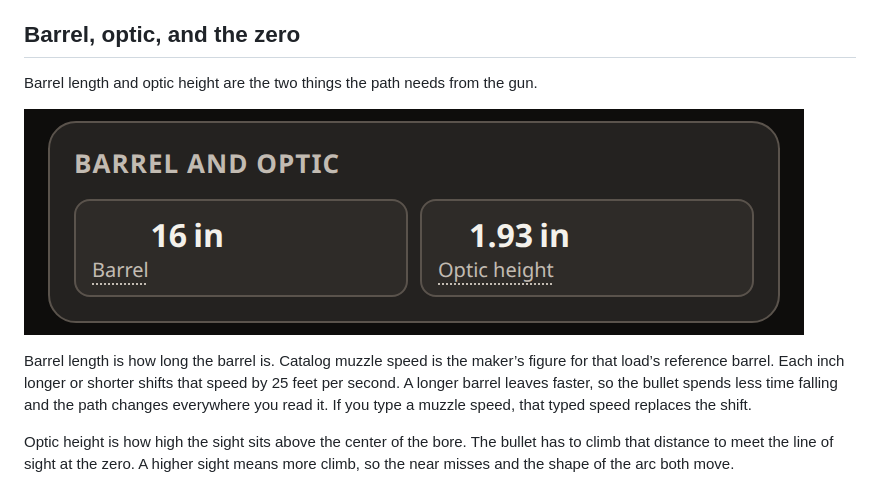
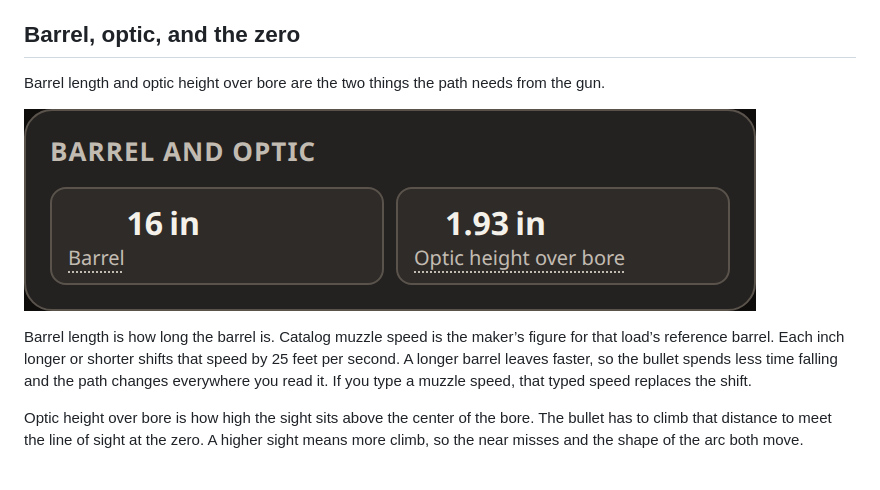
Before and after one commit to regenerous/poicalc, a Markdown page: README.md, the part around one of its changes. GitHub-like rendering; pictures changed too: docs/images/barrel-optic.png.

Commit message:
Name the optic field Optic height over bore, version 0.19.1.
Co-authored-by: regenerous <regenerous@users.noreply.github.com>

```diff
--- a/README.md
+++ b/README.md
@@ -8,5 +8,5 @@ A fresh visit opens on the Tula steel-case .223 load, with that caliber expanded
 
 ## Barrel, optic, and the zero
 
-Barrel length and optic height are the two things the path needs from the gun.
+Barrel length and optic height over bore are the two things the path needs from the gun.
 
@@ -14,7 +14,7 @@ Barrel length and optic height are the two things the path needs from the gun.
 
 Barrel length is how long the barrel is. Catalog muzzle speed is the maker’s figure for that load’s reference barrel. Each inch longer or shorter shifts that speed by 25 feet per second. A longer barrel leaves faster, so the bullet spends less time falling and the path changes everywhere you read it. If you type a muzzle speed, that typed speed replaces the shift.
 
-Optic height is how high the sight sits above the center of the bore. The bullet has to climb that distance to meet the line of sight at the zero. A higher sight means more climb, so the near misses and the shape of the arc both move.
+Optic height over bore is how high the sight sits above the center of the bore. The bullet has to climb that distance to meet the line of sight at the zero. A higher sight means more climb, so the near misses and the shape of the arc both move.
 
 ![Desired zero, zero target distance, and the hit-paper figure](docs/images/zero.png)
 
```
Also changed, not shown: other parts of README.md (+1 -1 lines), 2 other files.
